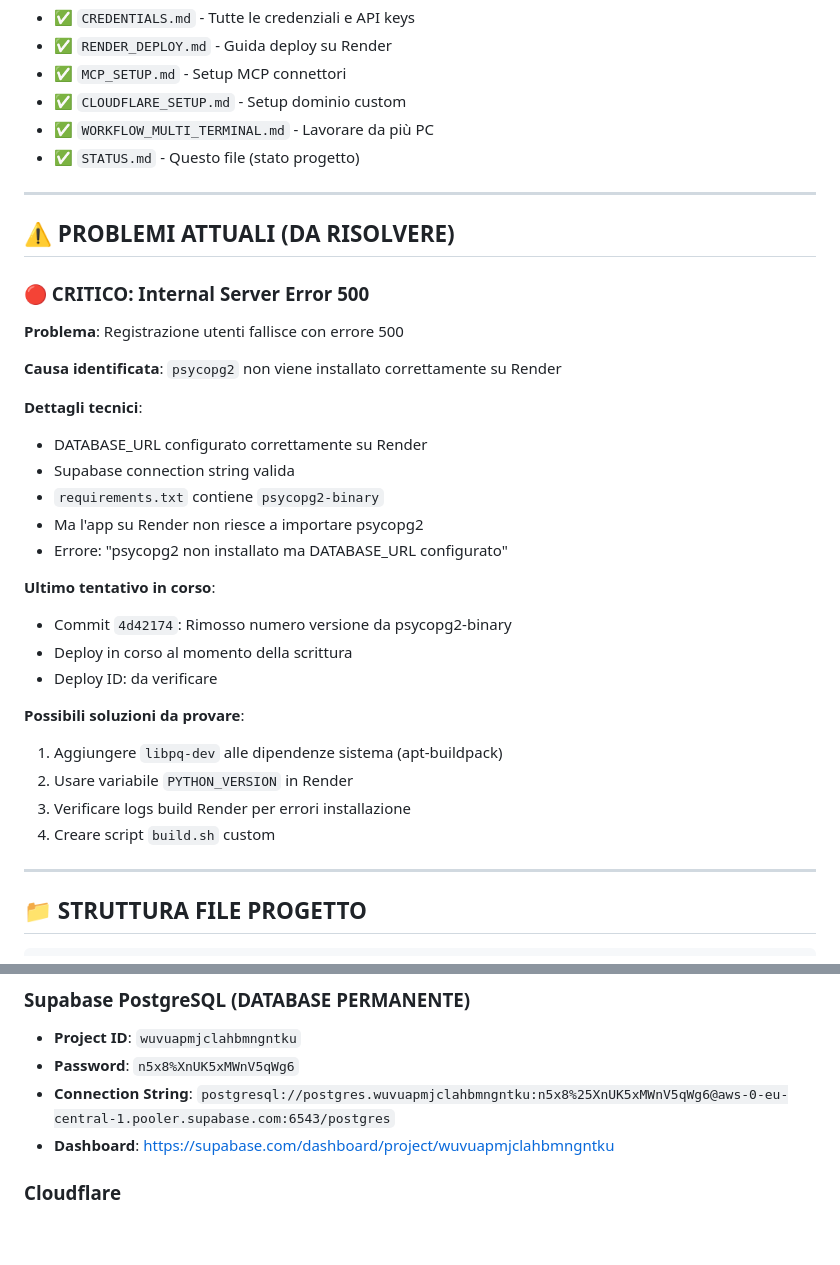
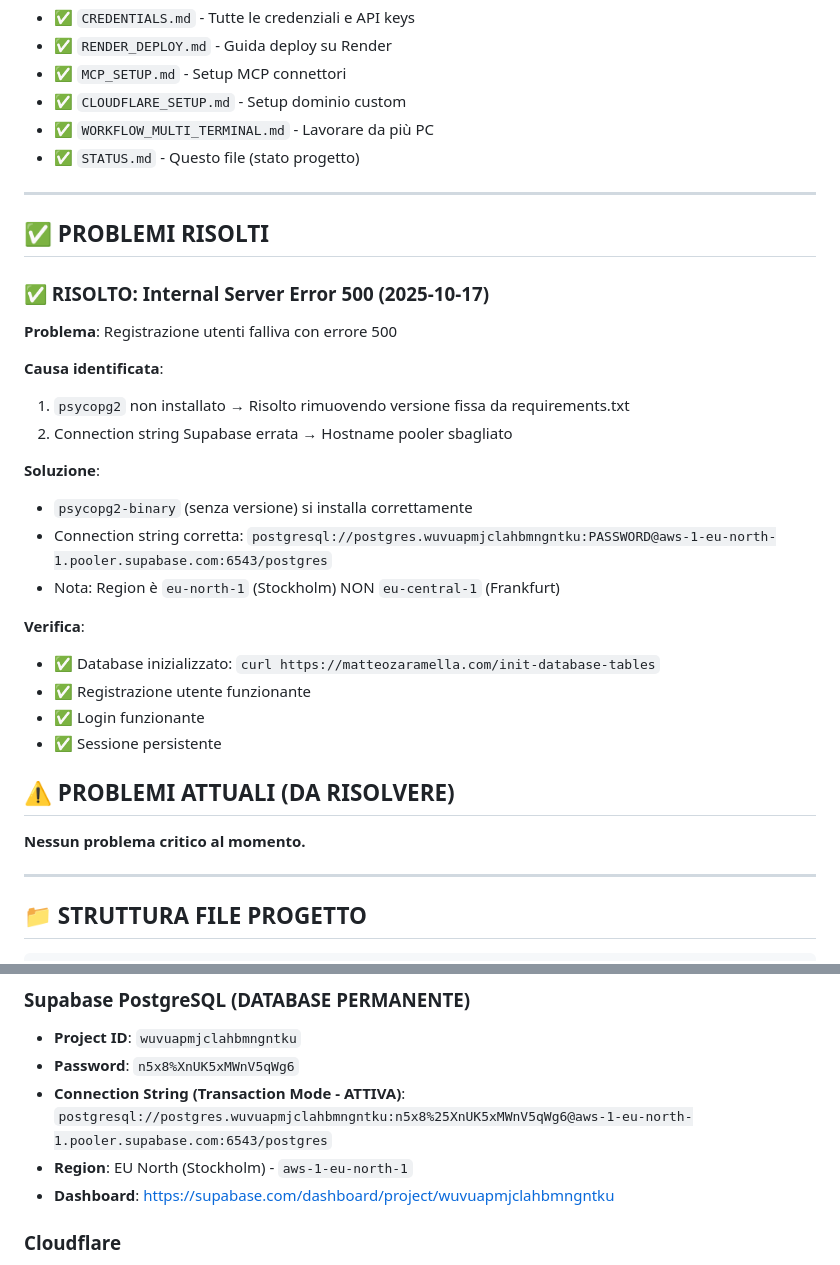
Before and after one commit to Matteo-Zaramella/Piattaforma, a Markdown page: STATUS.md, 2 parts joined by grey strips. Rendered like a GitHub page; blank space fills up the shorter version.

```diff
--- a/STATUS.md
+++ b/STATUS.md
@@ -47,31 +47,30 @@ Web app privata personale accessibile su **matteozaramella.com** con:
 
 ---
 
+## ✅ PROBLEMI RISOLTI
+
+### ✅ RISOLTO: Internal Server Error 500 (2025-10-17)
+
+**Problema**: Registrazione utenti falliva con errore 500
+
+**Causa identificata**:
+1. `psycopg2` non installato → Risolto rimuovendo versione fissa da requirements.txt
+2. Connection string Supabase errata → Hostname pooler sbagliato
+
+**Soluzione**:
+- `psycopg2-binary` (senza versione) si installa correttamente
+- Connection string corretta: `postgresql://postgres.wuvuapmjclahbmngntku:PASSWORD@aws-1-eu-north-1.pooler.supabase.com:6543/postgres`
+- Nota: Region è `eu-north-1` (Stockholm) NON `eu-central-1` (Frankfurt)
+
+**Verifica**:
+- ✅ Database inizializzato: `curl https://matteozaramella.com/init-database-tables`
+- ✅ Registrazione utente funzionante
+- ✅ Login funzionante
+- ✅ Sessione persistente
+
 ## ⚠️ PROBLEMI ATTUALI (DA RISOLVERE)
 
-### 🔴 CRITICO: Internal Server Error 500
-
-**Problema**: Registrazione utenti fallisce con errore 500
-
-**Causa identificata**: `psycopg2` non viene installato correttamente su Render
-
-**Dettagli tecnici**:
-- DATABASE_URL configurato correttamente su Render
-- Supabase connection string valida
-- `requirements.txt` contiene `psycopg2-binary`
-- Ma l'app su Render non riesce a importare psycopg2
-- Errore: "psycopg2 non installato ma DATABASE_URL configurato"
-
-**Ultimo tentativo in corso**:
-- Commit `4d42174`: Rimosso numero versione da psycopg2-binary
-- Deploy in corso al momento della scrittura
-- Deploy ID: da verificare
-
-**Possibili soluzioni da provare**:
-1. Aggiungere `libpq-dev` alle dipendenze sistema (apt-buildpack)
-2. Usare variabile `PYTHON_VERSION` in Render
-3. Verificare logs build Render per errori installazione
-4. Creare script `build.sh` custom
+**Nessun problema critico al momento.**
 
 ---
 
@@ -108,7 +107,8 @@ Piattaforma/
 ### Supabase PostgreSQL (DATABASE PERMANENTE)
 - **Project ID**: `wuvuapmjclahbmngntku`
 - **Password**: `n5x8%XnUK5xMWnV5qWg6`
-- **Connection String**: `postgresql://postgres.wuvuapmjclahbmngntku:n5x8%25XnUK5xMWnV5qWg6@aws-0-eu-central-1.pooler.supabase.com:6543/postgres`
+- **Connection String (Transaction Mode - ATTIVA)**: `postgresql://postgres.wuvuapmjclahbmngntku:n5x8%25XnUK5xMWnV5qWg6@aws-1-eu-north-1.pooler.supabase.com:6543/postgres`
+- **Region**: EU North (Stockholm) - `aws-1-eu-north-1`
 - **Dashboard**: https://supabase.com/dashboard/project/wuvuapmjclahbmngntku
 
 ### Cloudflare
```
Also changed, not shown: NEXT_STEPS.md (+45 -94 lines).
